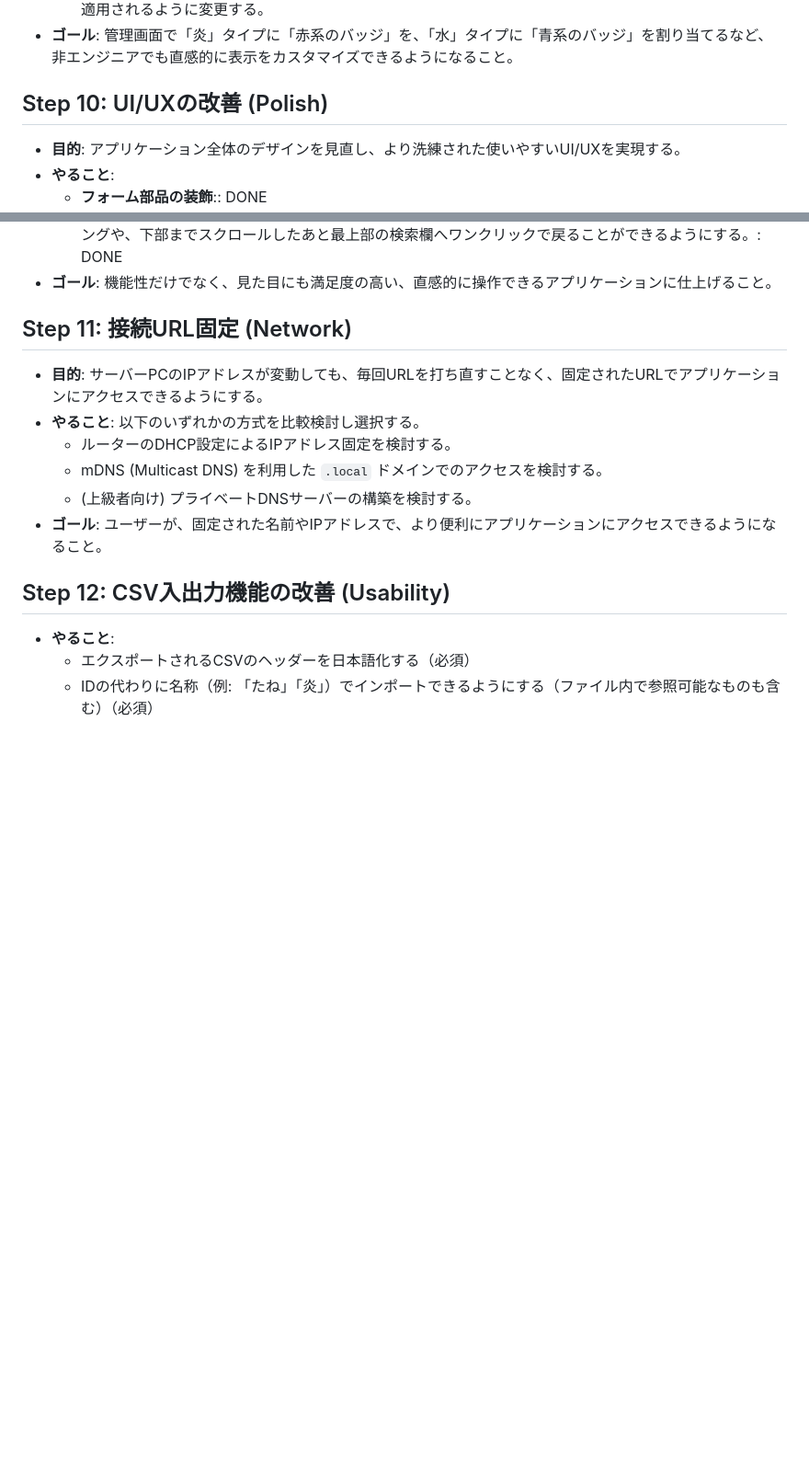
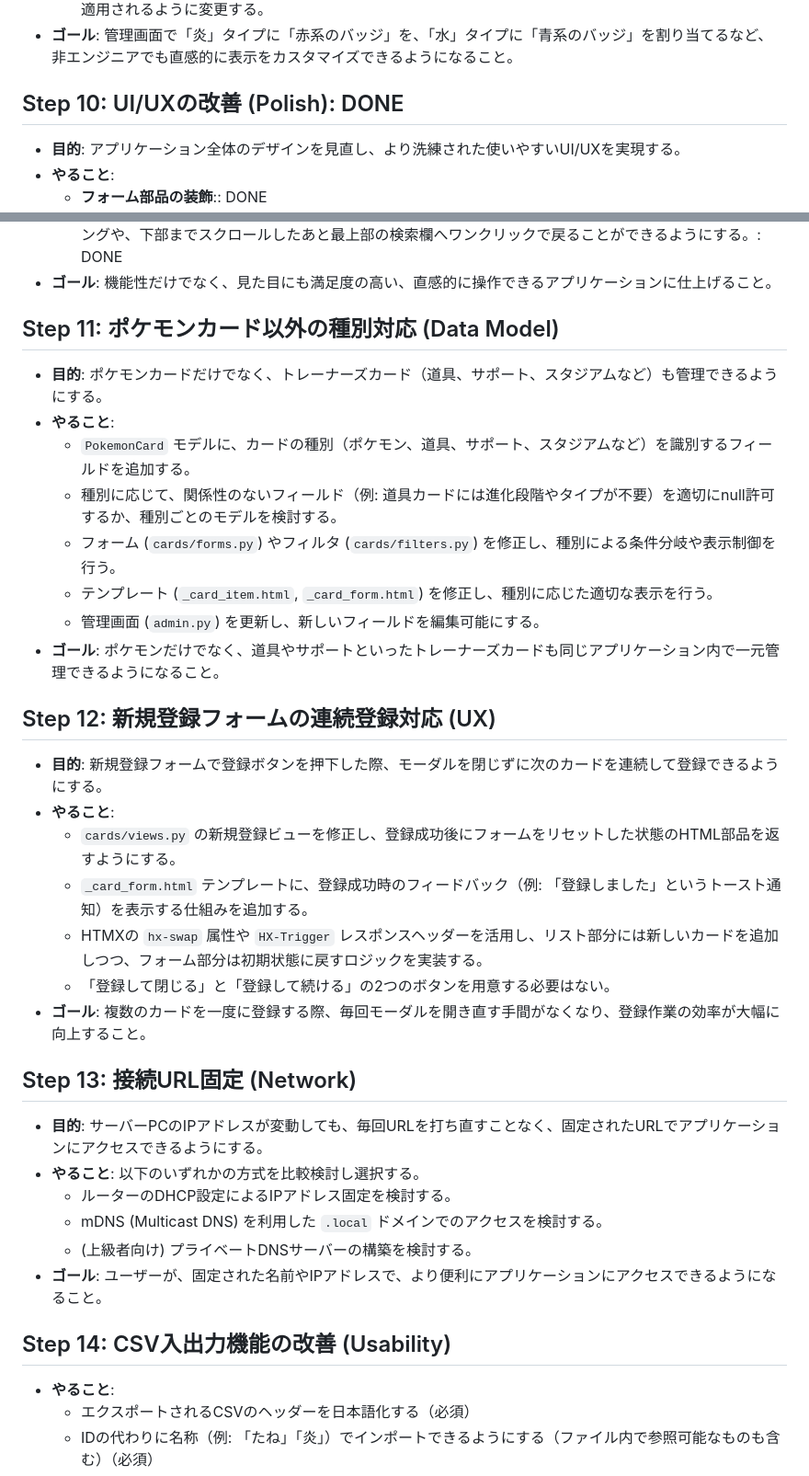
Before and after one commit to tabetaaaaaaa/ptcg-home-gym-manager, a Markdown page: docs/00_tasks.md, 2 parts joined by grey strips. Shown at 92% size. Drawn GitHub-style; blank space fills up the shorter version.

Commit message:
taskの更新

```diff
--- a/docs/00_tasks.md
+++ b/docs/00_tasks.md
@@ -158,7 +158,7 @@ DaisyUI の導入に伴い、Step4を以下の4フェーズに分けて段階的
   - テンプレート (`card_list.html`) を修正し、バッジの色が `color_class` フィールドの値に基づいて動的に適用されるように変更する。
 - **ゴール**: 管理画面で「炎」タイプに「赤系のバッジ」を、「水」タイプに「青系のバッジ」を割り当てるなど、非エンジニアでも直感的に表示をカスタマイズできるようになること。
 
-## Step 10: UI/UXの改善 (Polish)
+## Step 10: UI/UXの改善 (Polish): DONE
 
 - **目的**: アプリケーション全体のデザインを見直し、より洗練された使いやすいUI/UXを実現する。
 - **やること**:
@@ -176,7 +176,28 @@ DaisyUI の導入に伴い、Step4を以下の4フェーズに分けて段階的
   - **ページング&最上部に戻るボタン**: より多くのカードが登録された場合の閲覧性を向上させるため、ページングや、下部までスクロールしたあと最上部の検索欄へワンクリックで戻ることができるようにする。: DONE
 - **ゴール**: 機能性だけでなく、見た目にも満足度の高い、直感的に操作できるアプリケーションに仕上げること。
 
-## Step 11: 接続URL固定 (Network)
+## Step 11: ポケモンカード以外の種別対応 (Data Model)
+
+- **目的**: ポケモンカードだけでなく、トレーナーズカード（道具、サポート、スタジアムなど）も管理できるようにする。
+- **やること**:
+  - `PokemonCard` モデルに、カードの種別（ポケモン、道具、サポート、スタジアムなど）を識別するフィールドを追加する。
+  - 種別に応じて、関係性のないフィールド（例: 道具カードには進化段階やタイプが不要）を適切にnull許可するか、種別ごとのモデルを検討する。
+  - フォーム (`cards/forms.py`) やフィルタ (`cards/filters.py`) を修正し、種別による条件分岐や表示制御を行う。
+  - テンプレート (`_card_item.html`, `_card_form.html`) を修正し、種別に応じた適切な表示を行う。
+  - 管理画面 (`admin.py`) を更新し、新しいフィールドを編集可能にする。
+- **ゴール**: ポケモンだけでなく、道具やサポートといったトレーナーズカードも同じアプリケーション内で一元管理できるようになること。
+
+## Step 12: 新規登録フォームの連続登録対応 (UX)
+
+- **目的**: 新規登録フォームで登録ボタンを押下した際、モーダルを閉じずに次のカードを連続して登録できるようにする。
+- **やること**:
+  - `cards/views.py` の新規登録ビューを修正し、登録成功後にフォームをリセットした状態のHTML部品を返すようにする。
+  - `_card_form.html` テンプレートに、登録成功時のフィードバック（例: 「登録しました」というトースト通知）を表示する仕組みを追加する。
+  - HTMXの `hx-swap` 属性や `HX-Trigger` レスポンスヘッダーを活用し、リスト部分には新しいカードを追加しつつ、フォーム部分は初期状態に戻すロジックを実装する。
+  - 「登録して閉じる」と「登録して続ける」の2つのボタンを用意する必要はない。
+- **ゴール**: 複数のカードを一度に登録する際、毎回モーダルを開き直す手間がなくなり、登録作業の効率が大幅に向上すること。
+
+## Step 13: 接続URL固定 (Network)
 
 - **目的**: サーバーPCのIPアドレスが変動しても、毎回URLを打ち直すことなく、固定されたURLでアプリケーションにアクセスできるようにする。
 - **やること**: 以下のいずれかの方式を比較検討し選択する。
@@ -185,7 +206,7 @@ DaisyUI の導入に伴い、Step4を以下の4フェーズに分けて段階的
   - (上級者向け) プライベートDNSサーバーの構築を検討する。
 - **ゴール**: ユーザーが、固定された名前やIPアドレスで、より便利にアプリケーションにアクセスできるようになること。
 
-## Step 12: CSV入出力機能の改善 (Usability)
+## Step 14: CSV入出力機能の改善 (Usability)
 
 - **やること**:
   - エクスポートされるCSVのヘッダーを日本語化する（必須）
```
